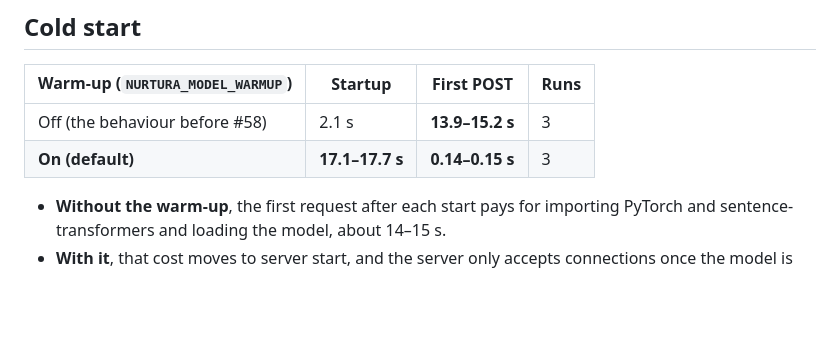
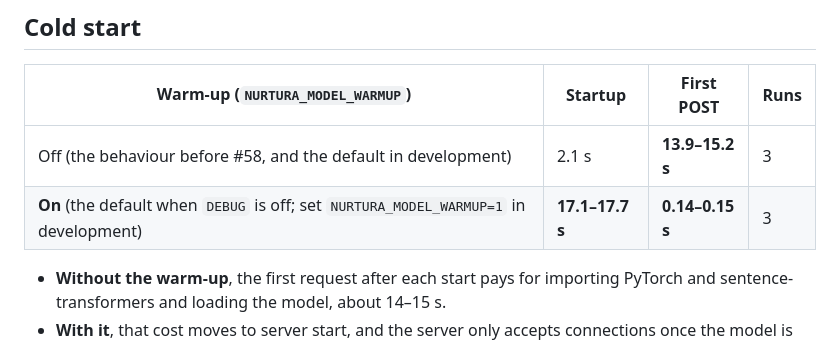
Before and after one commit to Alysa-Gathoni/Nurtura, a Markdown page: docs/performance_recommendations.md, the part around the change. Rendered like a GitHub page; blank space fills up the shorter version.

Commit message:
docs: note the warm-up defaults in the latency note (#61)

```diff
--- a/docs/performance_recommendations.md
+++ b/docs/performance_recommendations.md
@@ -51,8 +51,8 @@
 
 | Warm-up (`NURTURA_MODEL_WARMUP`) | Startup | First POST | Runs |
 |---|---|---|---|
-| Off (the behaviour before #58) | 2.1 s | **13.9–15.2 s** | 3 |
-| **On (default)** | **17.1–17.7 s** | **0.14–0.15 s** | 3 |
+| Off (the behaviour before #58, and the default in development) | 2.1 s | **13.9–15.2 s** | 3 |
+| **On** (the default when `DEBUG` is off; set `NURTURA_MODEL_WARMUP=1` in development) | **17.1–17.7 s** | **0.14–0.15 s** | 3 |
 
 - **Without the warm-up**, the first request after each start pays for importing PyTorch and sentence-transformers and loading the model, about 14–15 s.
 - **With it**, that cost moves to server start, and the server only accepts connections once the model is loaded, so the first caregiver's request takes about the same time as any other.
```
